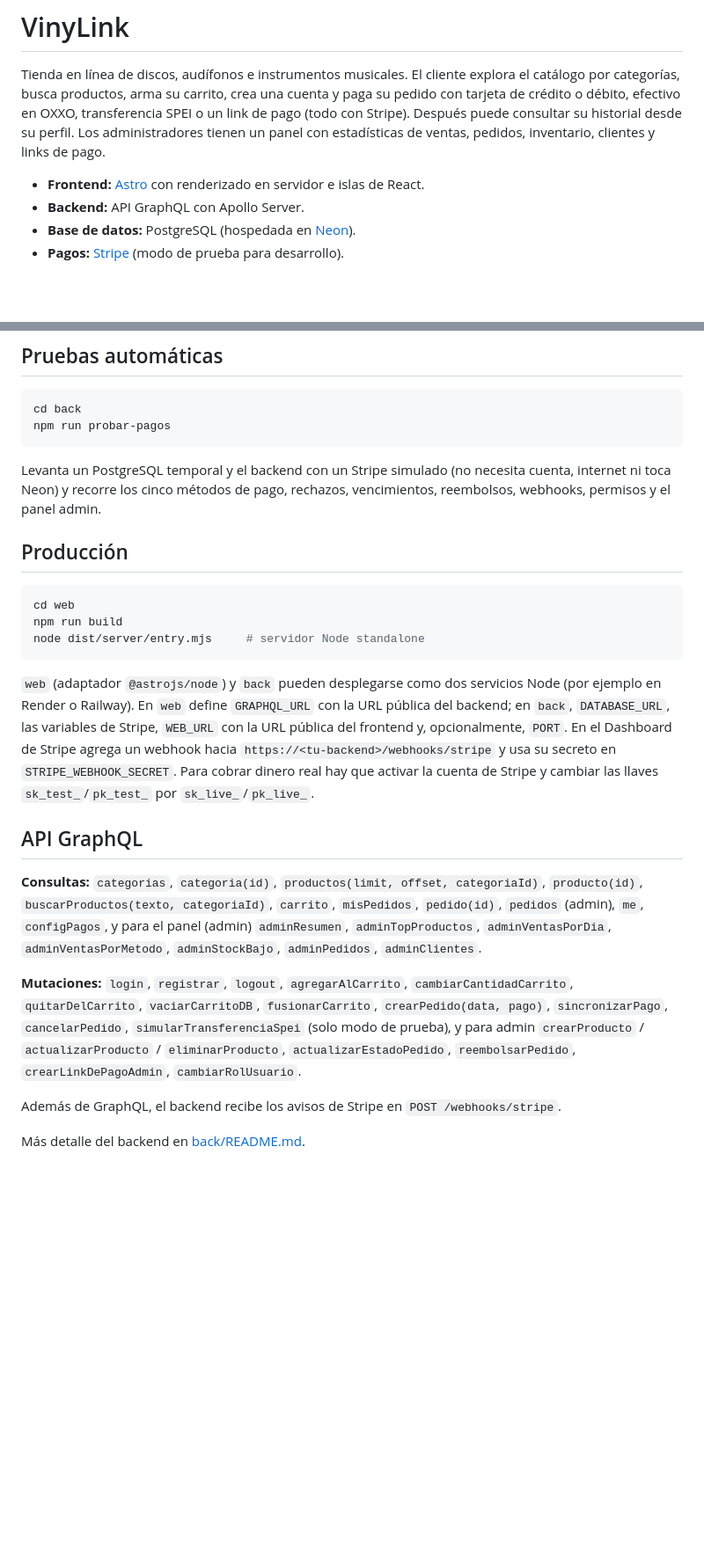
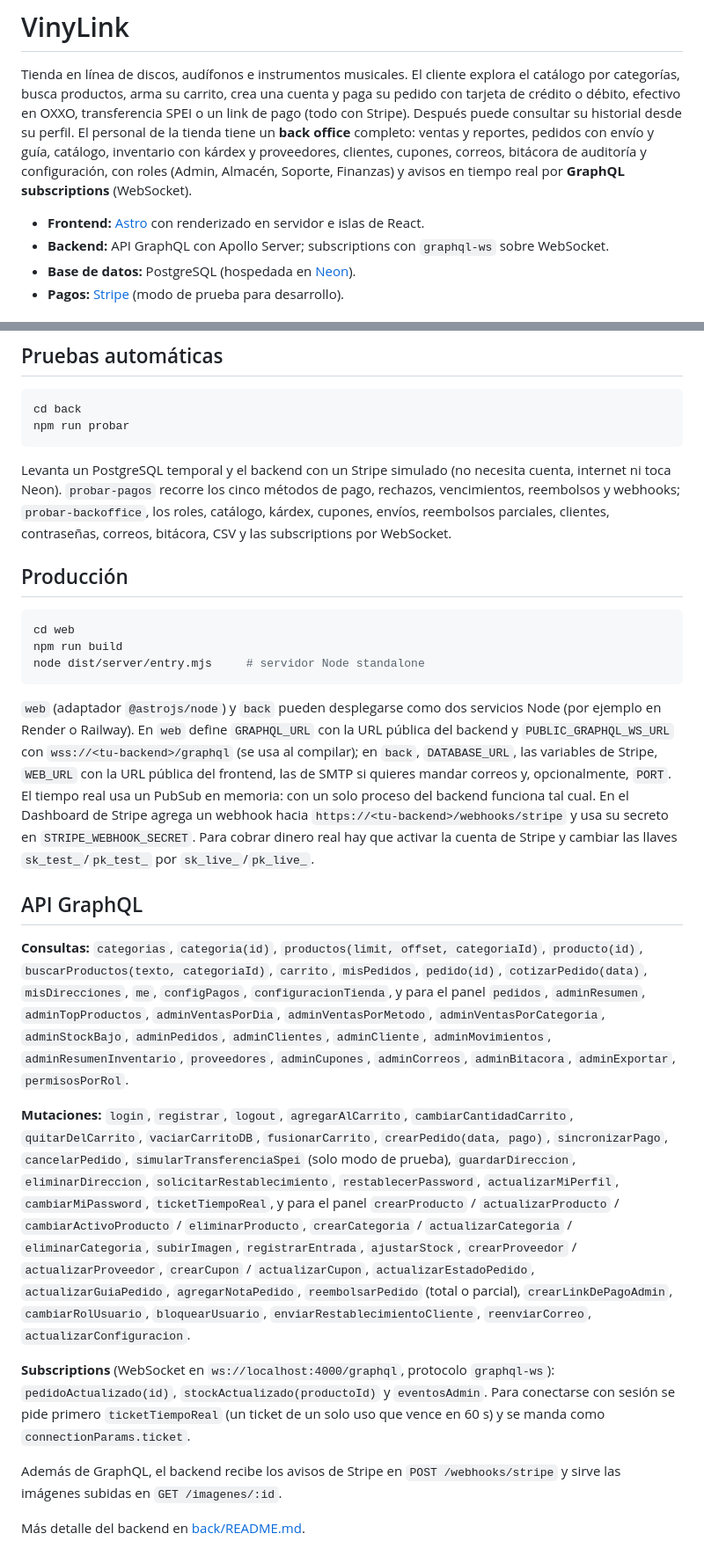
Before and after one commit to BroImJustBaka/VinyLink, a Markdown page: README.md, 2 parts joined by grey strips. Shown at 88% size. Drawn GitHub-style; blank space fills up the shorter version.

Commit message:
Documentación del back office
README actualizado y documento Word con lo agregado (docs/backoffice-completo.docx).

````diff
--- a/README.md
+++ b/README.md
@@ -4,11 +4,14 @@ Tienda en línea de discos, audífonos e instrumentos musicales. El cliente
 explora el catálogo por categorías, busca productos, arma su carrito, crea una
 cuenta y paga su pedido con tarjeta de crédito o débito, efectivo en OXXO,
 transferencia SPEI o un link de pago (todo con Stripe). Después puede consultar
-su historial desde su perfil. Los administradores tienen un panel con
-estadísticas de ventas, pedidos, inventario, clientes y links de pago.
+su historial desde su perfil. El personal de la tienda tiene un **back office**
+completo: ventas y reportes, pedidos con envío y guía, catálogo, inventario con
+kárdex y proveedores, clientes, cupones, correos, bitácora de auditoría y
+configuración, con roles (Admin, Almacén, Soporte, Finanzas) y avisos en tiempo
+real por **GraphQL subscriptions** (WebSocket).
 
 - **Frontend:** [Astro](https://astro.build) con renderizado en servidor e islas de React.
-- **Backend:** API GraphQL con Apollo Server.
+- **Backend:** API GraphQL con Apollo Server; subscriptions con `graphql-ws` sobre WebSocket.
 - **Base de datos:** PostgreSQL (hospedada en [Neon](https://neon.tech)).
 - **Pagos:** [Stripe](https://stripe.com/mx) (modo de prueba para desarrollo).
 
@@ -175,12 +213,14 @@ instante y `expire_immediately@test.com` vence. SPEI tiene un botón
 
 ```bash
 cd back
-npm run probar-pagos
+npm run probar
 ```
 
 Levanta un PostgreSQL temporal y el backend con un Stripe simulado (no necesita
-cuenta, internet ni toca Neon) y recorre los cinco métodos de pago, rechazos,
-vencimientos, reembolsos, webhooks, permisos y el panel admin.
+cuenta, internet ni toca Neon). `probar-pagos` recorre los cinco métodos de
+pago, rechazos, vencimientos, reembolsos y webhooks; `probar-backoffice`, los
+roles, catálogo, kárdex, cupones, envíos, reembolsos parciales, clientes,
+contraseñas, correos, bitácora, CSV y las subscriptions por WebSocket.
 
 ## Producción
 
@@ -192,8 +232,11 @@ node dist/server/entry.mjs     # servidor Node standalone
 
 `web` (adaptador `@astrojs/node`) y `back` pueden desplegarse como dos servicios
 Node (por ejemplo en Render o Railway). En `web` define `GRAPHQL_URL` con la URL
-pública del backend; en `back`, `DATABASE_URL`, las variables de Stripe,
-`WEB_URL` con la URL pública del frontend y, opcionalmente, `PORT`. En el
+pública del backend y `PUBLIC_GRAPHQL_WS_URL` con `wss://<tu-backend>/graphql`
+(se usa al compilar); en `back`, `DATABASE_URL`, las variables de Stripe,
+`WEB_URL` con la URL pública del frontend, las de SMTP si quieres mandar
+correos y, opcionalmente, `PORT`. El tiempo real usa un PubSub en memoria:
+con un solo proceso del backend funciona tal cual. En el
 Dashboard de Stripe agrega un webhook hacia `https://<tu-backend>/webhooks/stripe`
 y usa su secreto en `STRIPE_WEBHOOK_SECRET`. Para cobrar dinero real hay que
 activar la cuenta de Stripe y cambiar las llaves `sk_test_`/`pk_test_` por
@@ -203,17 +246,35 @@ activar la cuenta de Stripe y cambiar las llaves `sk_test_`/`pk_test_` por
 
 **Consultas:** `categorias`, `categoria(id)`, `productos(limit, offset, categoriaId)`,
 `producto(id)`, `buscarProductos(texto, categoriaId)`, `carrito`, `misPedidos`,
-`pedido(id)`, `pedidos` (admin), `me`, `configPagos`, y para el panel (admin)
-`adminResumen`, `adminTopProductos`, `adminVentasPorDia`, `adminVentasPorMetodo`,
-`adminStockBajo`, `adminPedidos`, `adminClientes`.
+`pedido(id)`, `cotizarPedido(data)`, `misDirecciones`, `me`, `configPagos`,
+`configuracionTienda`, y para el panel `pedidos`, `adminResumen`,
+`adminTopProductos`, `adminVentasPorDia`, `adminVentasPorMetodo`,
+`adminVentasPorCategoria`, `adminStockBajo`, `adminPedidos`, `adminClientes`,
+`adminCliente`, `adminMovimientos`, `adminResumenInventario`, `proveedores`,
+`adminCupones`, `adminCorreos`, `adminBitacora`, `adminExportar`,
+`permisosPorRol`.
 
 **Mutaciones:** `login`, `registrar`, `logout`, `agregarAlCarrito`,
 `cambiarCantidadCarrito`, `quitarDelCarrito`, `vaciarCarritoDB`, `fusionarCarrito`,
 `crearPedido(data, pago)`, `sincronizarPago`, `cancelarPedido`,
-`simularTransferenciaSpei` (solo modo de prueba), y para admin
-`crearProducto` / `actualizarProducto` / `eliminarProducto`, `actualizarEstadoPedido`,
-`reembolsarPedido`, `crearLinkDePagoAdmin`, `cambiarRolUsuario`.
+`simularTransferenciaSpei` (solo modo de prueba), `guardarDireccion`,
+`eliminarDireccion`, `solicitarRestablecimiento`, `restablecerPassword`,
+`actualizarMiPerfil`, `cambiarMiPassword`, `ticketTiempoReal`, y para el panel
+`crearProducto` / `actualizarProducto` / `cambiarActivoProducto` /
+`eliminarProducto`, `crearCategoria` / `actualizarCategoria` / `eliminarCategoria`,
+`subirImagen`, `registrarEntrada`, `ajustarStock`, `crearProveedor` /
+`actualizarProveedor`, `crearCupon` / `actualizarCupon`, `actualizarEstadoPedido`,
+`actualizarGuiaPedido`, `agregarNotaPedido`, `reembolsarPedido` (total o parcial),
+`crearLinkDePagoAdmin`, `cambiarRolUsuario`, `bloquearUsuario`,
+`enviarRestablecimientoCliente`, `reenviarCorreo`, `actualizarConfiguracion`.
 
-Además de GraphQL, el backend recibe los avisos de Stripe en `POST /webhooks/stripe`.
+**Subscriptions** (WebSocket en `ws://localhost:4000/graphql`, protocolo
+`graphql-ws`): `pedidoActualizado(id)`, `stockActualizado(productoId)` y
+`eventosAdmin`. Para conectarse con sesión se pide primero `ticketTiempoReal`
+(un ticket de un solo uso que vence en 60 s) y se manda como
+`connectionParams.ticket`.
+
+Además de GraphQL, el backend recibe los avisos de Stripe en `POST /webhooks/stripe`
+y sirve las imágenes subidas en `GET /imagenes/:id`.
 
 Más detalle del backend en [back/README.md](back/README.md).
````
Also changed, not shown: other parts of README.md (+48 -13 lines).
